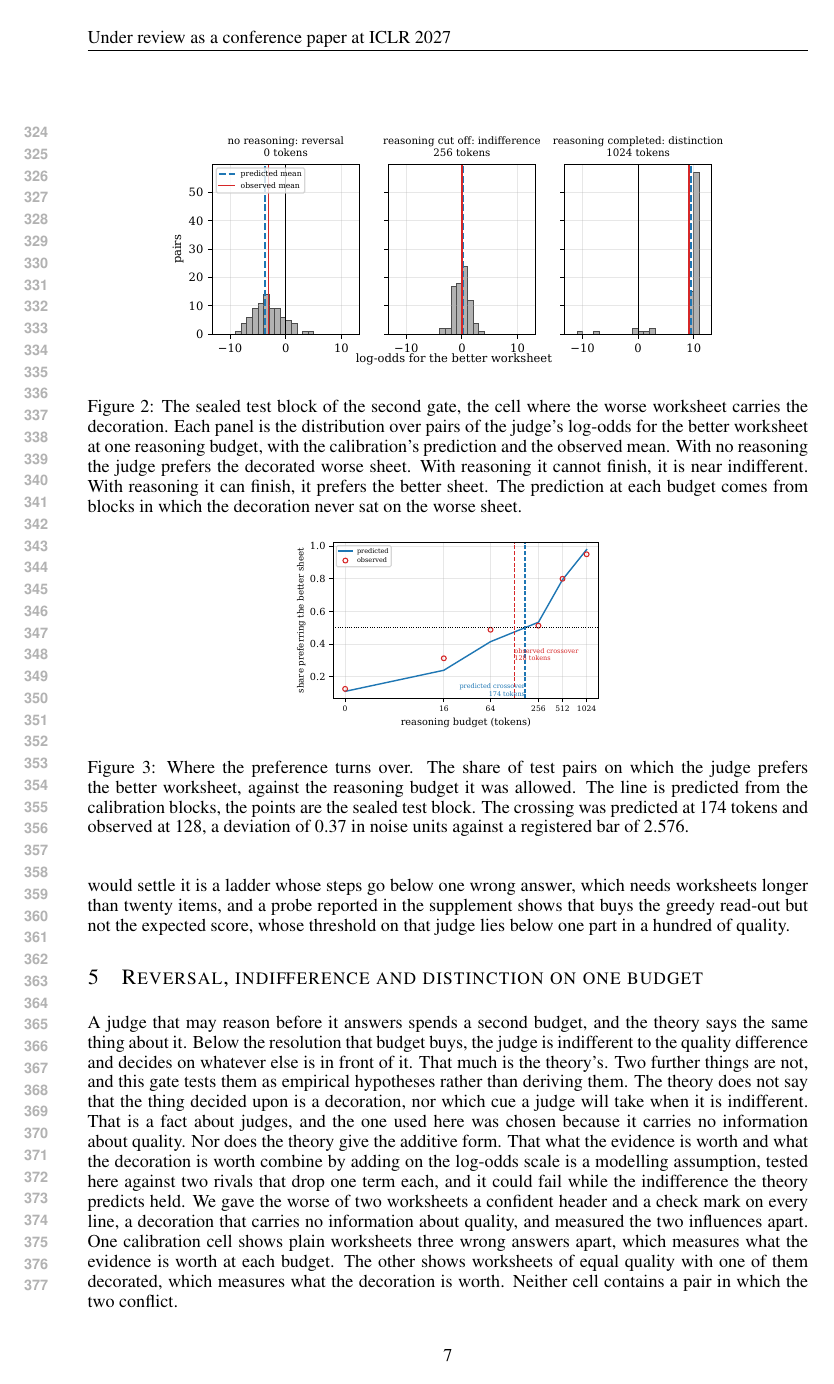
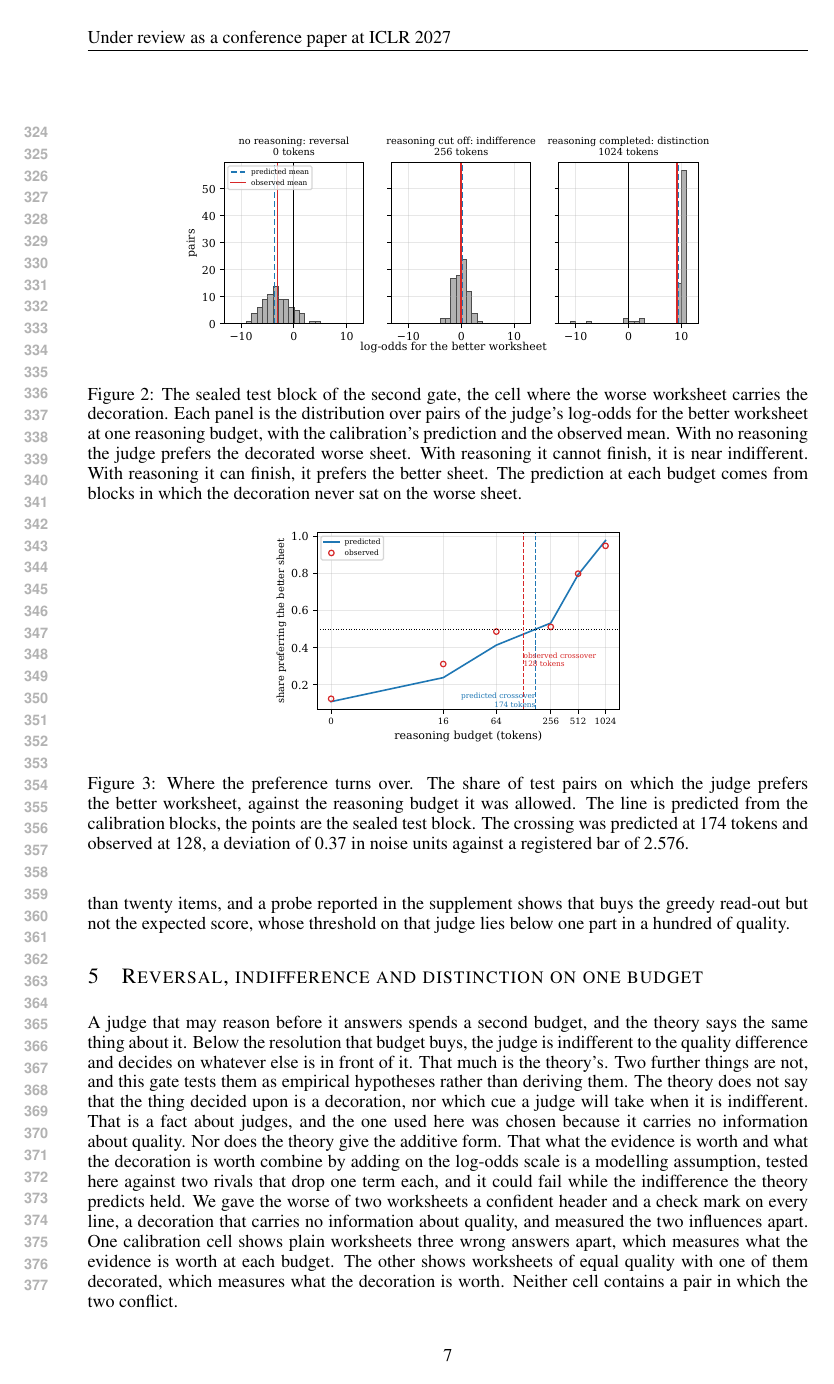
Before and after one commit to ahb-sjsu/geometric-evaluation-theory, a LaTeX paper (paper/iclr2027/iclr2027-v2.tex): page 7 of 26. Compiled offline with pdfLaTeX.

Commit message:
iclr2027: rebalance the three main-text figures to one typographic scale
Figure 3, the crossover, had been squeezed to 0.44 of the column while clawing
back page space for the second stimulus family. It carries a headline result, the
budget at which the judge's preference reverses, and it had ended up with the
smallest text in the paper.

Measured rather than eyeballed. Native sizes are 439x217, 445x193 and 293x185
points for Figures 1, 2 and 3, with two, three and one panel. Per panel Figure 3
was in fact the roomiest, so the panel-width intuition was wrong. What governs
legibility here is the scale factor, since that is what shrinks the fonts, and at
0.79, 0.79 and 0.44 the three rendered at 71, 70 and 60 percent of native. Figure
3 was the only one materially out of line.

Now 0.75, 0.75 and 0.50, which puts all three within 1.4 percent of the same
render scale and raises Figure 3's text by about 13 percent. The widths were
chosen so the total vertical space is unchanged, so this costs no page budget: it
moves room from two figures that had more than their share to the one that had
less.

Both builds clean, zero undefined references, main text still ends on page 9 with
the AI-use statement opening page 10, and no Type 3 fonts.

Co-Authored-By: Claude Opus 5 <noreply@anthropic.com>

```diff
--- a/paper/iclr2027/iclr2027-v2.tex
+++ b/paper/iclr2027/iclr2027-v2.tex
@@ -279,14 +279,14 @@ That is an association over six judges and not a demonstration. What would settl
 
 \begin{figure}[t]
 \centering
-\includegraphics[width=0.79\columnwidth]{figures/v2_regimes.pdf}
+\includegraphics[width=0.75\columnwidth]{figures/v2_regimes.pdf}
 \caption{The sealed test block of the second gate, the cell where the worse worksheet carries the decoration. Each panel is the distribution over pairs of the judge's log-odds for the better worksheet at one reasoning budget, with the calibration's prediction and the observed mean. With no reasoning the judge prefers the decorated worse sheet. With reasoning it cannot finish, it is near indifferent. With reasoning it can finish, it prefers the better sheet. The prediction at each budget comes from blocks in which the decoration never sat on the worse sheet.}
 \label{fig:regimes}
 \end{figure}
 
 \begin{figure}[t]
 \centering
-\includegraphics[width=0.44\columnwidth]{figures/v2_crossover.pdf}
+\includegraphics[width=0.50\columnwidth]{figures/v2_crossover.pdf}
 \caption{Where the preference turns over. The share of test pairs on which the judge prefers the better worksheet, against the reasoning budget it was allowed. The line is predicted from the calibration blocks, the points are the sealed test block. The crossing was predicted at 174 tokens and observed at 128, a deviation of 0.37 in noise units against a registered bar of 2.576.}
 \label{fig:crossover}
 \end{figure}
```
Also changed, not shown: paper/iclr2027/iclr2027-v2-beachhead.pdf, paper/iclr2027/iclr2027-v2.pdf, paper/iclr2027/iclr2027-v2.tex (2 more changed lines).
